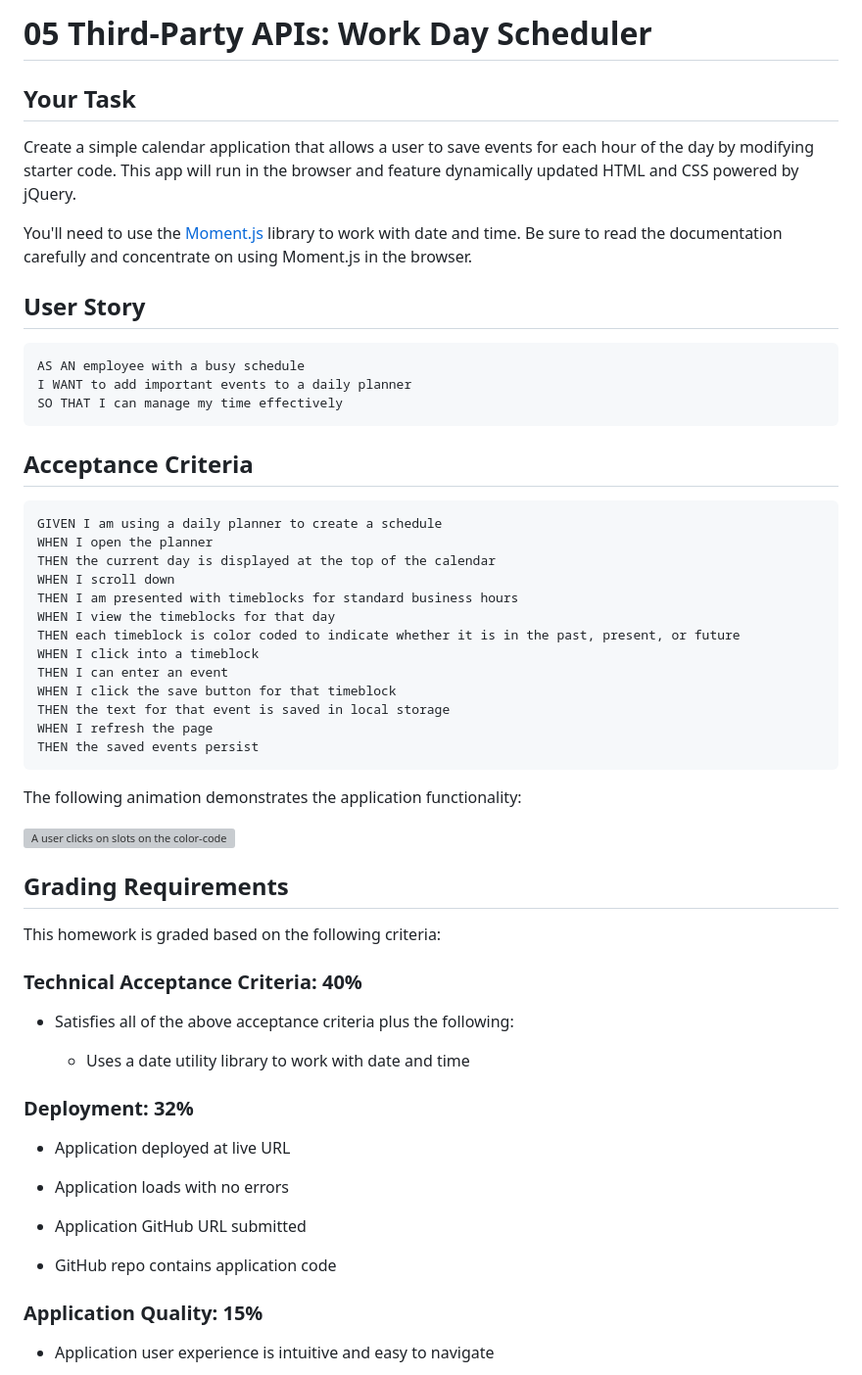
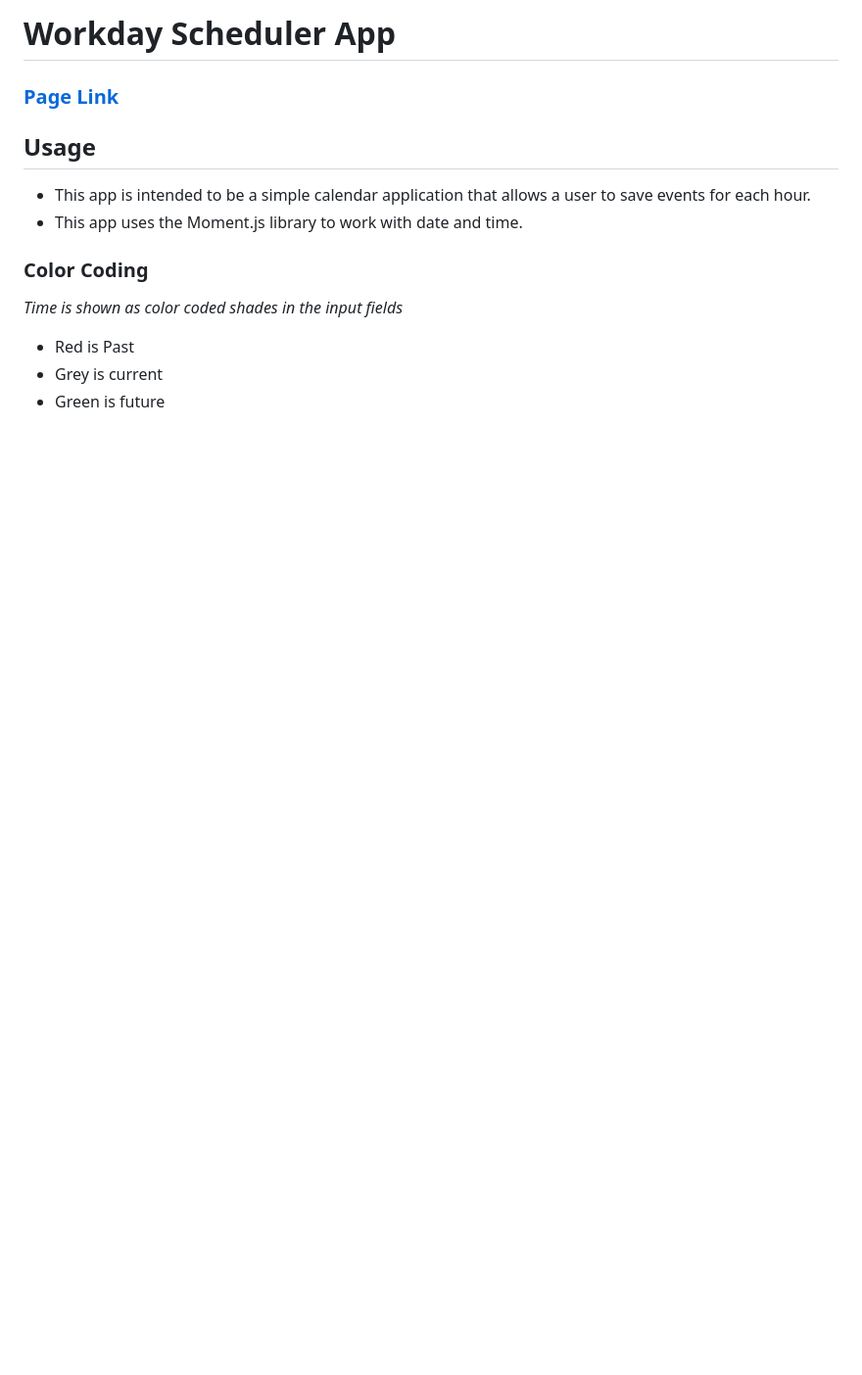
Before and after one commit to b00000001/workday-scheduler, a Markdown page: README.md, the part around the change printed below. Shown: that part at 98% size. Rendered like a GitHub page; blank space fills up the shorter version; grey boxes are pictures that could not be loaded.

Commit message:
Added info to readme and added image of app demo

````diff
--- a/README.md
+++ b/README.md
@@ -1,62 +1,17 @@
-# 05 Third-Party APIs: Work Day Scheduler
+# Workday Scheduler App
 
-## Your Task
+### [Page Link](https://b00000001.github.io/workday-scheduler/)
 
-Create a simple calendar application that allows a user to save events for each hour of the day by modifying starter code. This app will run in the browser and feature dynamically updated HTML and CSS powered by jQuery.
+## Usage
 
-You'll need to use the [Moment.js](https://momentjs.com/) library to work with date and time. Be sure to read the documentation carefully and concentrate on using Moment.js in the browser.
+- This app is intended to be a simple calendar application that allows a user to save events for each hour.
+- This app uses the Moment.js library to work with date and time.
 
-## User Story
+### Color Coding
 
-```md
-AS AN employee with a busy schedule
-I WANT to add important events to a daily planner
-SO THAT I can manage my time effectively
-```
+_Time is shown as color coded shades in the input fields_
 
-## Acceptance Criteria
+- Red is Past
+- Grey is current
+- Green is future
 
-```md
-GIVEN I am using a daily planner to create a schedule
-WHEN I open the planner
-THEN the current day is displayed at the top of the calendar
-WHEN I scroll down
-THEN I am presented with timeblocks for standard business hours
-WHEN I view the timeblocks for that day
-THEN each timeblock is color coded to indicate whether it is in the past, present, or future
-WHEN I click into a timeblock
-THEN I can enter an event
-WHEN I click the save button for that timeblock
-THEN the text for that event is saved in local storage
-WHEN I refresh the page
-THEN the saved events persist
-```
-
-The following animation demonstrates the application functionality:
-
-![A user clicks on slots on the color-coded calendar and edits the events.](./Assets/05-third-party-apis-homework-demo.gif)
-
-## Grading Requirements
-
-This homework is graded based on the following criteria:
-
-### Technical Acceptance Criteria: 40%
-
-- Satisfies all of the above acceptance criteria plus the following:
-
-  - Uses a date utility library to work with date and time
-
-### Deployment: 32%
-
-- Application deployed at live URL
-
-- Application loads with no errors
-
-- Application GitHub URL submitted
-
-- GitHub repo contains application code
-
-### Application Quality: 15%
-
-- Application user experience is intuitive and easy to navigate
-
````
Also changed, not shown: other parts of README.md (+1 -27 lines), assets/images/demo.png (added).
